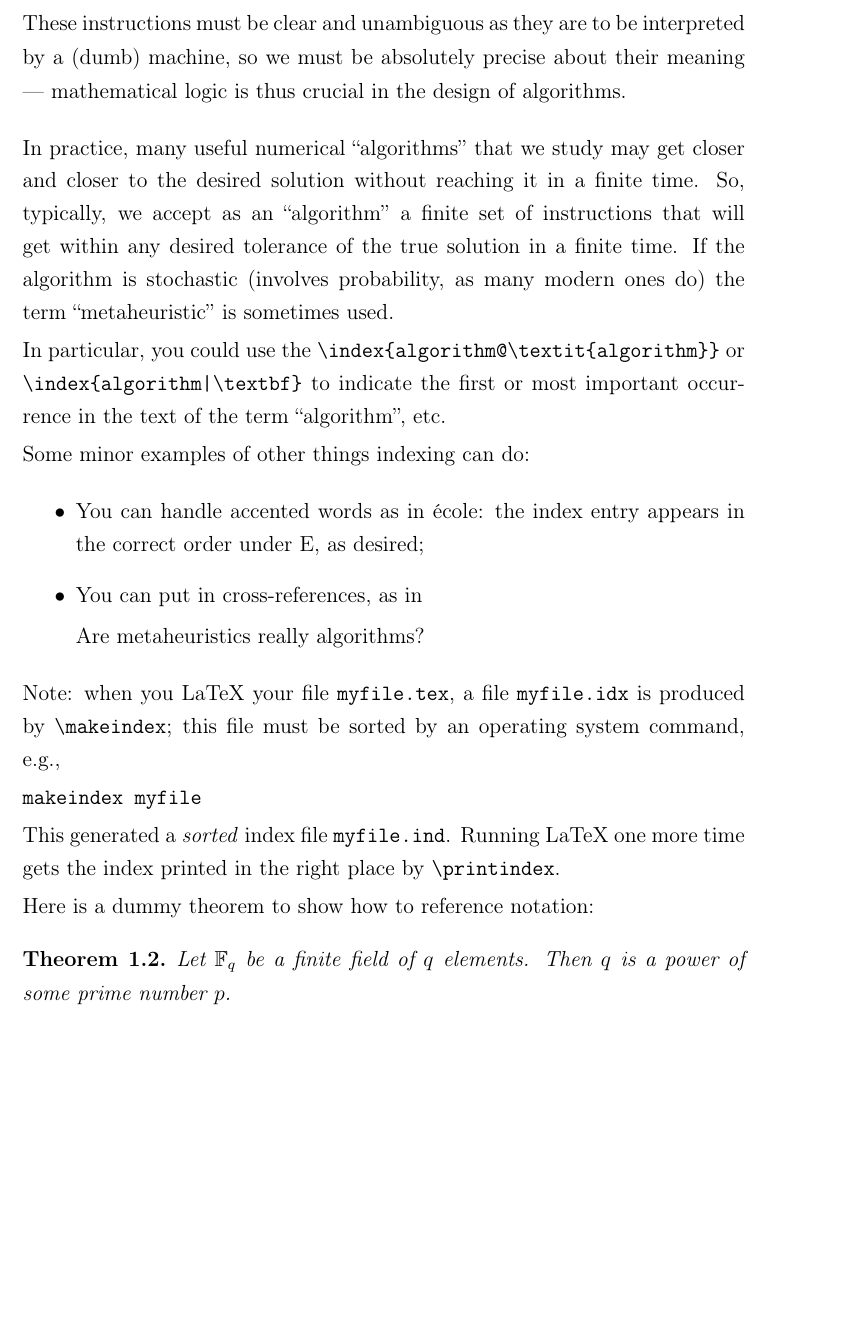
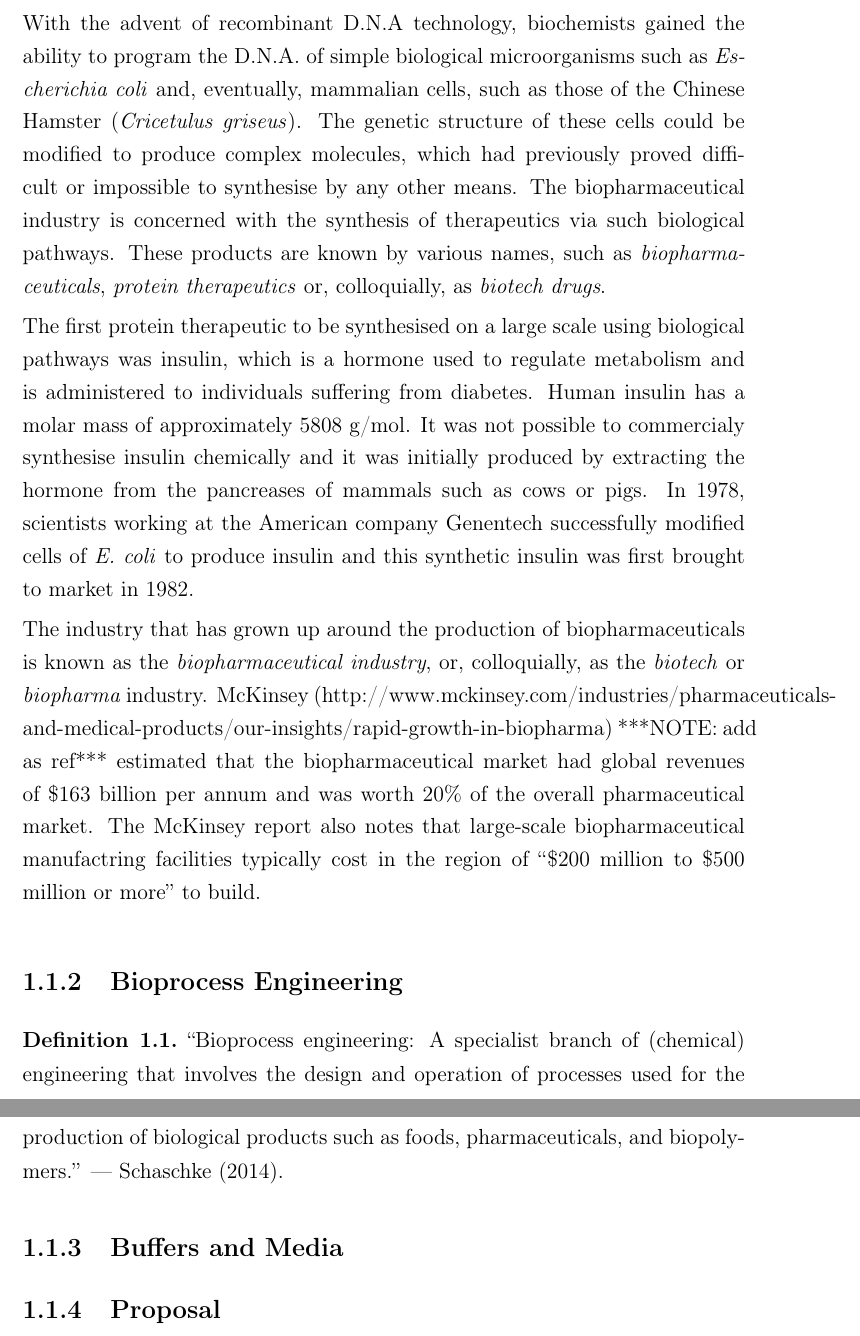
Before and after one commit to multipitch/dissertation, a LaTeX thesis (thesis.tex, which reads ch1.tex): part of page 18 of 41 before the commit and two parts of pages 18 and 19 of 42 after it, the two joined at a grey line, cut at the place of the change, the shorter picture padded with empty space. Compiled offline with pdfLaTeX.

Commit message:
Introduction started

```diff
--- a/ch1.tex
+++ b/ch1.tex
@@ -35 +41,31 @@ still widely used, with modifications.
 
+With the advent of recombinant D.N.A technology, biochemists gained
+the ability to program the D.N.A. of simple biological microorganisms such as
+\textit{Escherichia coli} and, eventually, mammalian cells, such as those of the
+Chinese Hamster (\textit{Cricetulus griseus}).  The genetic structure of these
+cells could be modified to produce complex molecules, which had previously
+proved difficult or impossible to synthesise by any other means.  The
+biopharmaceutical industry is concerned with the synthesis of therapeutics via
+such biological pathways.  These products are known by various names, such as
+\emph{biopharmaceuticals}, \emph{protein therapeutics} or, colloquially, as
+\emph{biotech drugs}.
+
+The first protein therapeutic to be synthesised on a large scale using
+biological pathways was insulin, which is a hormone used to regulate metabolism
+and is administered to individuals suffering from diabetes.  Human insulin has a
+molar mass of approximately 5808 g/mol.  It was not possible to commercialy
+synthesise insulin chemically and it was initially produced by extracting the
+hormone from the pancreases of mammals such as cows or pigs.  In 1978,
+scientists working at  the American company Genentech successfully modified
+cells of \textit{E. coli} to produce insulin and this synthetic insulin was
+first brought to market in 1982.
+
+The industry that has grown up around the production of biopharmaceuticals is
+known as the \emph{biopharmaceutical industry}, or, colloquially, as the
+\emph{biotech} or \emph{biopharma} industry.  McKinsey (http://www.mckinsey.com/industries/pharmaceuticals-and-medical-products/our-insights/rapid-growth-in-biopharma) ***NOTE: add as ref*** estimated that
+the biopharmaceutical market had global revenues of \$163 billion per annum and
+was worth 20\% of the overall pharmaceutical market.  The McKinsey report also
+notes that large-scale biopharmaceutical manufactring facilities typically cost
+in the region of ``\$200 million to \$500 million or more'' to build.
+
+\subsection{Bioprocess Engineering}\label{SS.bioproceng}
@@ -39,41 +72,11 @@ command as follows:
 
 \begin{defn}
-The strictest definition of an \emph{algorithm}\index{algorithm@\textit{algorithm}} is: a finite set of instructions
-that can be carried out in a finite amount of time: that is, it must terminate.
-
-These instructions must be clear and unambiguous as they are to be interpreted by a (dumb)
-machine, so we must be absolutely precise about their meaning --- mathematical logic is
-thus crucial in the design of algorithms\index{algorithm@\textbf{algorithm}}.
+``Bioprocess engineering: A specialist branch of (chemical) engineering that
+involves the design and operation of processes used for the production of
+biological products such as foods, pharmaceuticals, and biopolymers.''
+--- \citet{Schaschke:2014}.
 \end{defn}
 
-In practice, many useful numerical ``algorithms''\index{algorithm|textbf} that we study may get closer and closer
-to the desired solution without reaching it in a finite time.  So, typically, we accept as an
-``algorithm''\index{algorithm|textit} a finite set of instructions that will get within any desired tolerance
-of the true solution in a finite time.
-If the algorithm is stochastic (involves probability, as many modern ones do) the term
-``metaheuristic''\index{metaheuristic|textbf} is sometimes used.
+\subsection{Buffers and Media}\label{SS.buffmed}
 
-In particular, you could use the \verb|\index{algorithm@\textit{algorithm}}| or \verb!\index{algorithm|\textbf}! to
-indicate the first or most important occurrence in the text of the term ``algorithm'', etc.
-
-Some minor examples of other things indexing can do:
-\begin{itemize}
-\item You can handle accented words as in \'ecole\index{ecole@\'ecole}: the index entry appears in the correct
-order under E, as desired;
-\item You can put in cross-references, as in
-
-Are metaheuristics\index{metaheuristic|see{algorithm}} really algorithms\index{algorithm|seealso{metaheuristic}}?
-\end{itemize}
-
-Note: when you LaTeX your file \texttt{myfile.tex}, a file \texttt{myfile.idx} is produced by \verb|\makeindex|;
-this file must be sorted by an operating system command, e.g.,
-
-\texttt{makeindex myfile}
-
-This generated a \emph{sorted} index file \texttt{myfile.ind}.  Running LaTeX one more time gets the index printed
-in the right place by \verb|\printindex|.
-
-Here is a dummy theorem to show how to reference notation:
-\begin{thm}\label{Th.FF.fte.field}
-Let $\FF_q$ be a finite field of $q$ elements.  Then $q$ is a power of some prime number $p$.
-\end{thm}
+\subsection{Proposal}\label{SS.proposal}
--- a/thesis.tex
+++ b/thesis.tex
@@ -29,12 +29,10 @@
 
 \documentclass[a4paper,12pt,bibtotoc]{book}
 \usepackage[utf8]{inputenc}
-\usepackage[T1]{fontenc}              % ST
+\usepackage[T1]{fontenc}
 \usepackage{makeidx}
 \usepackage{amsthm,amsmath,amsfonts,amssymb,latexsym,graphicx,appendix,
 subfigure}
-%\usepackage[urw-garamond]{mathdesign} % ST
-
 \usepackage{algorithm2e}
 \usepackage[subfigure]{tocloft} % passing `subfigure' stops clash on compilation
 \usepackage{natbib}
```
Also changed, not shown: ch3.tex (+9 -0 lines), thesis.bib (+15 -0 lines), ch1.tex (25 more changed lines), thesis.tex (2 more changed lines).
